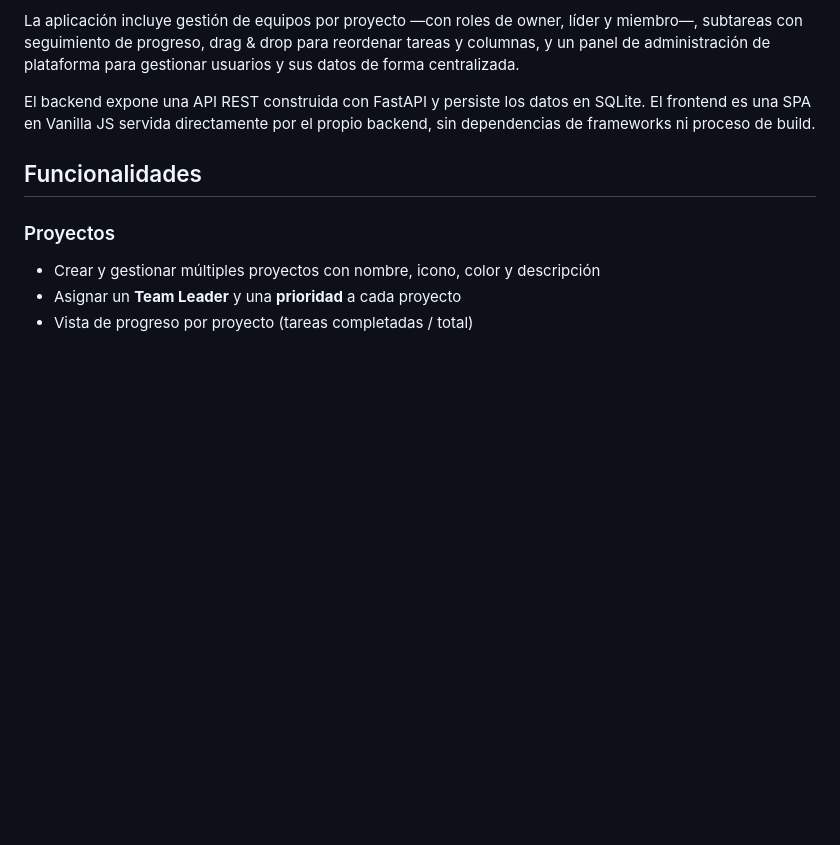
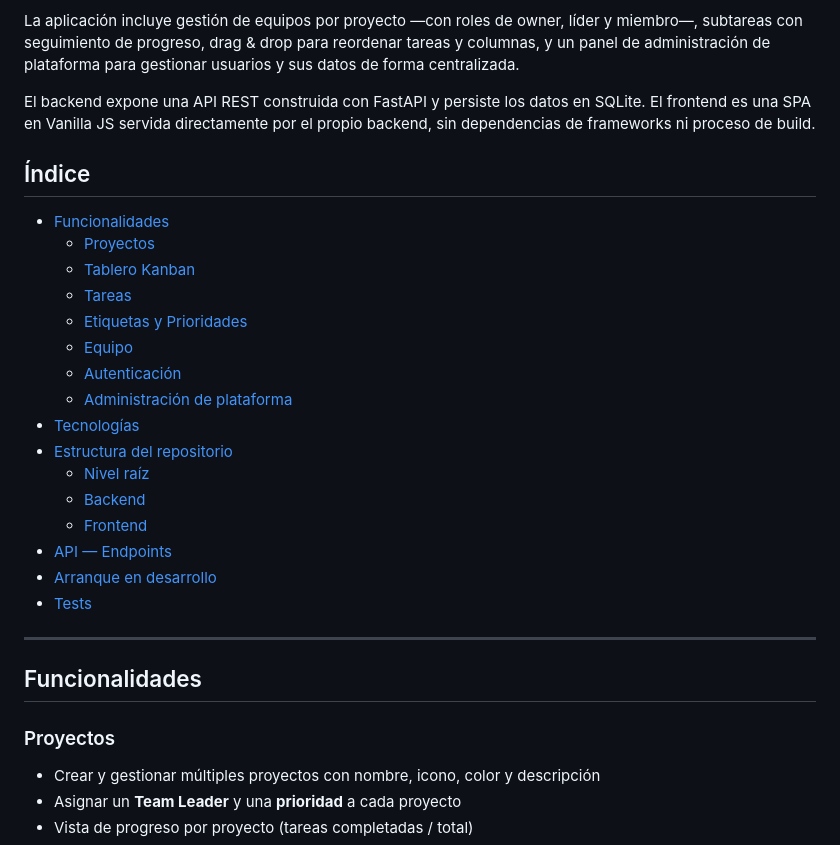
Before and after one commit to jumibot/JKanvan, a Markdown page: README.md, the part around the change. Rendered like a GitHub page; blank space fills up the shorter version.

Commit message:
docs(readme): add table of contents
Co-Authored-By: Claude Sonnet 4.6 <noreply@anthropic.com>

```diff
--- a/README.md
+++ b/README.md
@@ -5,6 +5,27 @@ JKanban es una aplicación web de gestión de tareas estilo Kanban diseñada par
 La aplicación incluye gestión de equipos por proyecto —con roles de owner, líder y miembro—, subtareas con seguimiento de progreso, drag & drop para reordenar tareas y columnas, y un panel de administración de plataforma para gestionar usuarios y sus datos de forma centralizada.
 
 El backend expone una API REST construida con FastAPI y persiste los datos en SQLite. El frontend es una SPA en Vanilla JS servida directamente por el propio backend, sin dependencias de frameworks ni proceso de build.
+
+## Índice
+
+- [Funcionalidades](#funcionalidades)
+  - [Proyectos](#proyectos)
+  - [Tablero Kanban](#tablero-kanban)
+  - [Tareas](#tareas)
+  - [Etiquetas y Prioridades](#etiquetas-y-prioridades)
+  - [Equipo](#equipo)
+  - [Autenticación](#autenticación)
+  - [Administración de plataforma](#administración-de-plataforma)
+- [Tecnologías](#tecnologías)
+- [Estructura del repositorio](#estructura-del-repositorio)
+  - [Nivel raíz](#nivel-raíz)
+  - [Backend](#backend--backend)
+  - [Frontend](#frontend--frontend)
+- [API — Endpoints](#api--endpoints)
+- [Arranque en desarrollo](#arranque-en-desarrollo)
+- [Tests](#tests)
+
+---
 
 ## Funcionalidades
 
```
